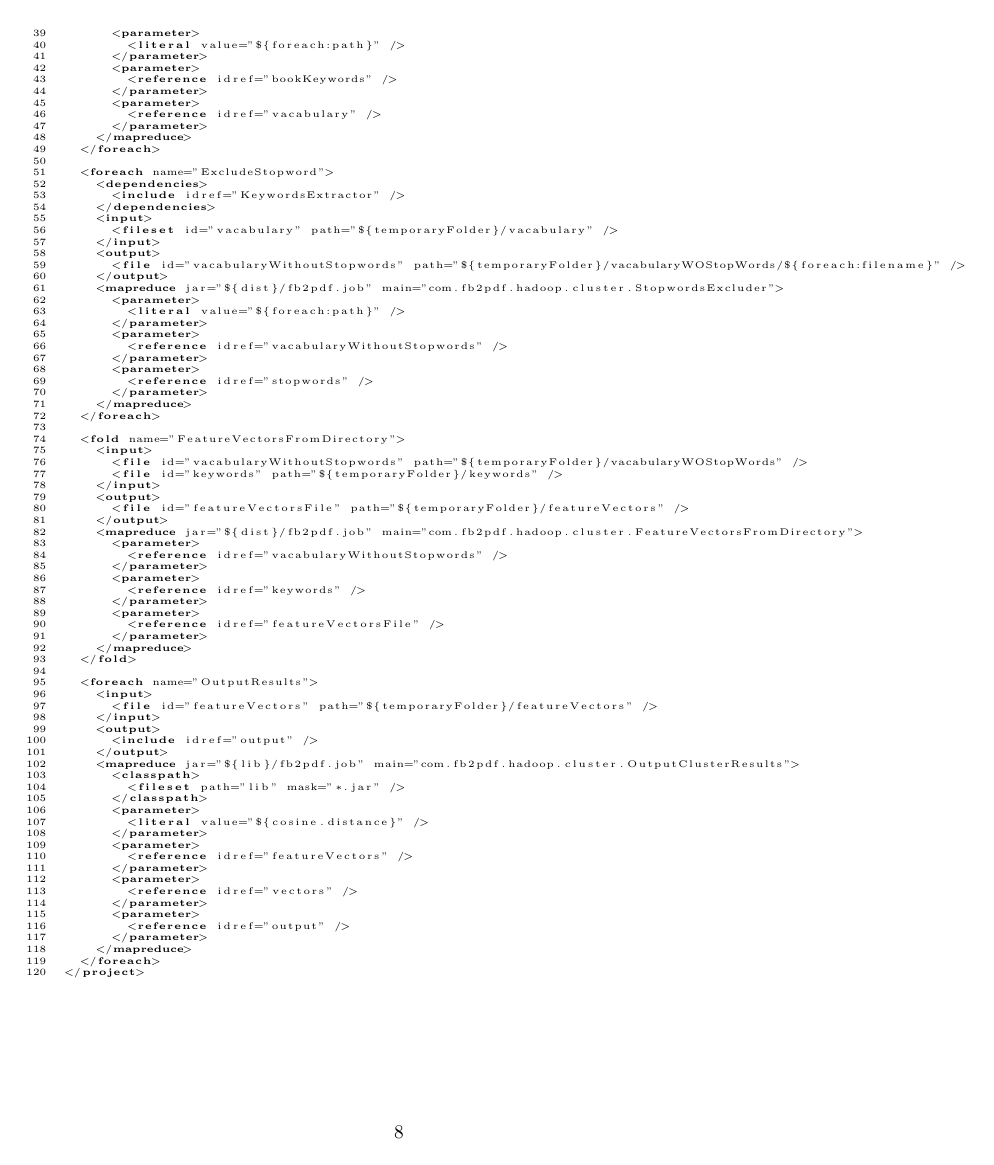
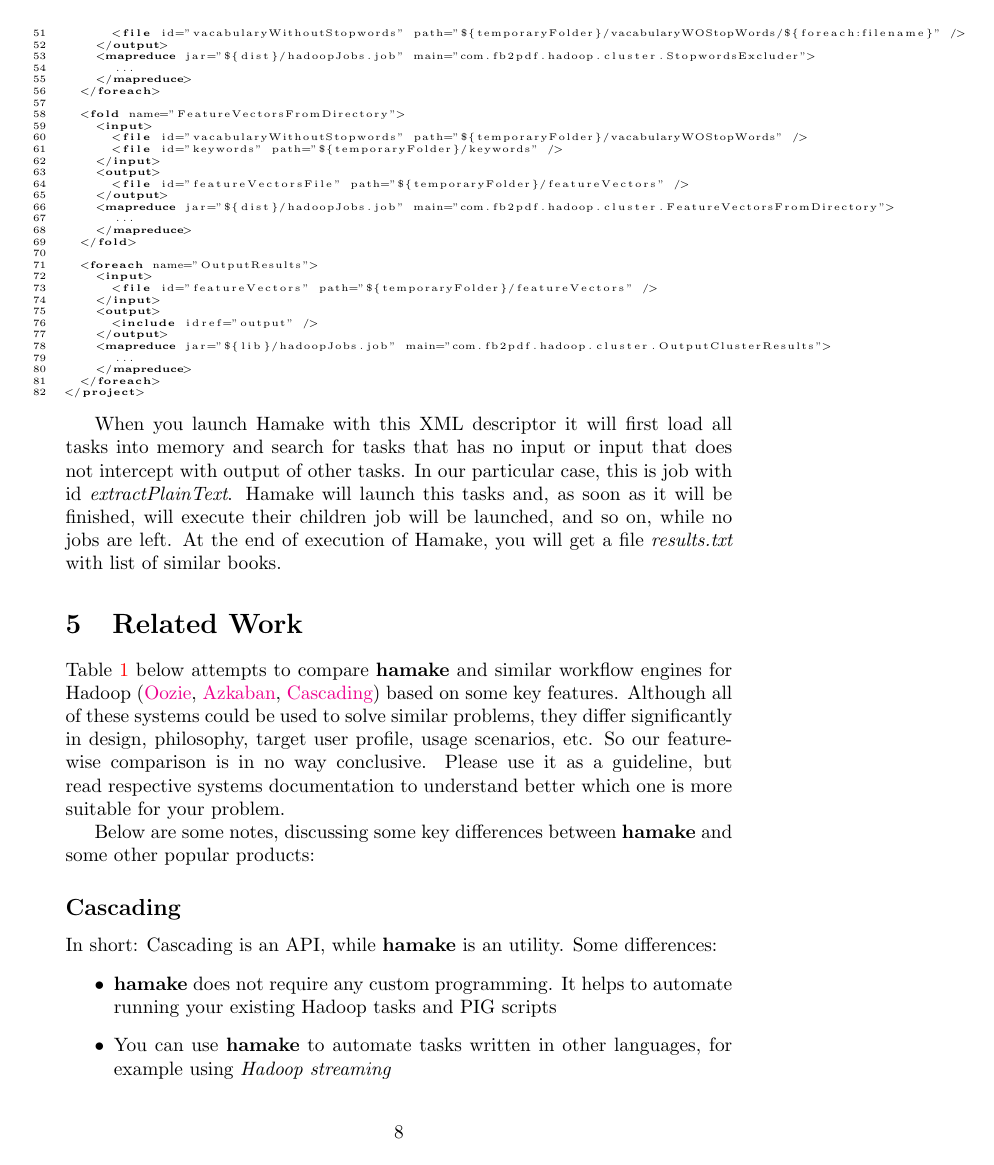
Before and after one commit to codeminders/hamake, a LaTeX paper (doc/whitepaper/hamake.tex): page 8 of 12 before the commit and page 8 of 11 after it. Compiled offline with pdfLaTeX.

Commit message:
Hamake whitepaper: example section rewritten

```diff
--- a/doc/whitepaper/hamake.tex
+++ b/doc/whitepaper/hamake.tex
@@ -293,16 +293,8 @@ As a result, you will get a file \textit{results.txt} with list of similar books
       <file id="bookKeywords" path="${temporaryFolder}/keywords/${foreach:filename}" />
       <file id="vacabulary" path="${temporaryFolder}/vacabulary" />
     </output>
-    <mapreduce jar="${lib}/fb2pdf.job" main="com.fb2pdf.hadoop.cluster.KeywordsExtractor">
-      <parameter>
-        <literal value="${foreach:path}" />
-      </parameter>
-      <parameter>
-        <reference idref="bookKeywords" />
-      </parameter>
-      <parameter>
-        <reference idref="vacabulary" />
-      </parameter>
+    <mapreduce jar="${lib}/hadoopJobs.job" main="com.fb2pdf.hadoop.cluster.KeywordsExtractor">
+      ...
     </mapreduce>
   </foreach>
 
@@ -316,16 +308,8 @@ As a result, you will get a file \textit{results.txt} with list of similar books
     <output>
       <file id="vacabularyWithoutStopwords" path="${temporaryFolder}/vacabularyWOStopWords/${foreach:filename}" />
     </output>
-    <mapreduce jar="${dist}/fb2pdf.job" main="com.fb2pdf.hadoop.cluster.StopwordsExcluder">
-      <parameter>
-        <literal value="${foreach:path}" />
-      </parameter>
-      <parameter>
-        <reference idref="vacabularyWithoutStopwords" />
-      </parameter>
-      <parameter>
-        <reference idref="stopwords" />
-      </parameter>
+    <mapreduce jar="${dist}/hadoopJobs.job" main="com.fb2pdf.hadoop.cluster.StopwordsExcluder">
+      ...
     </mapreduce>
   </foreach>
 
@@ -337,16 +321,8 @@ As a result, you will get a file \textit{results.txt} with list of similar books
     <output>
       <file id="featureVectorsFile" path="${temporaryFolder}/featureVectors" />
     </output>
-    <mapreduce jar="${dist}/fb2pdf.job" main="com.fb2pdf.hadoop.cluster.FeatureVectorsFromDirectory">
-      <parameter>
-        <reference idref="vacabularyWithoutStopwords" />
-      </parameter>
-      <parameter>
-        <reference idref="keywords" />
-      </parameter>
-      <parameter>
-        <reference idref="featureVectorsFile" />
-      </parameter>
+    <mapreduce jar="${dist}/hadoopJobs.job" main="com.fb2pdf.hadoop.cluster.FeatureVectorsFromDirectory">
+      ...
     </mapreduce>
   </fold>
 
@@ -357,26 +333,20 @@ As a result, you will get a file \textit{results.txt} with list of similar books
     <output>
       <include idref="output" />
     </output>
-    <mapreduce jar="${lib}/fb2pdf.job" main="com.fb2pdf.hadoop.cluster.OutputClusterResults">
-      <classpath>
-        <fileset path="lib" mask="*.jar" />
-      </classpath>
-      <parameter>
-        <literal value="${cosine.distance}" />
-      </parameter>
-      <parameter>
-        <reference idref="featureVectors" />
-      </parameter>
-      <parameter>
-        <reference idref="vectors" />
-      </parameter>
-      <parameter>
-        <reference idref="output" />
-      </parameter>
+    <mapreduce jar="${lib}/hadoopJobs.job" main="com.fb2pdf.hadoop.cluster.OutputClusterResults">
+      ...
     </mapreduce>
   </foreach>
 </project>
 \end{lstlisting}
+
+When you launch Hamake with this XML descriptor it will first load all
+tasks into memory and search for tasks that has no input or input that
+does not intercept with output of other tasks. In our particular case,
+this is job with id \textit{extractPlainText}. Hamake will launch this tasks and,
+as soon as it will be finished, will execute their children job will be launched, and so on,
+while no jobs are left. At the end of execution of Hamake, you will get
+a file \textit{results.txt} with list of similar books.
 
 \begin{figure}[htp]
 \centering
```
Also changed, not shown: doc/whitepaper/hamake.tex (50 more changed lines).
